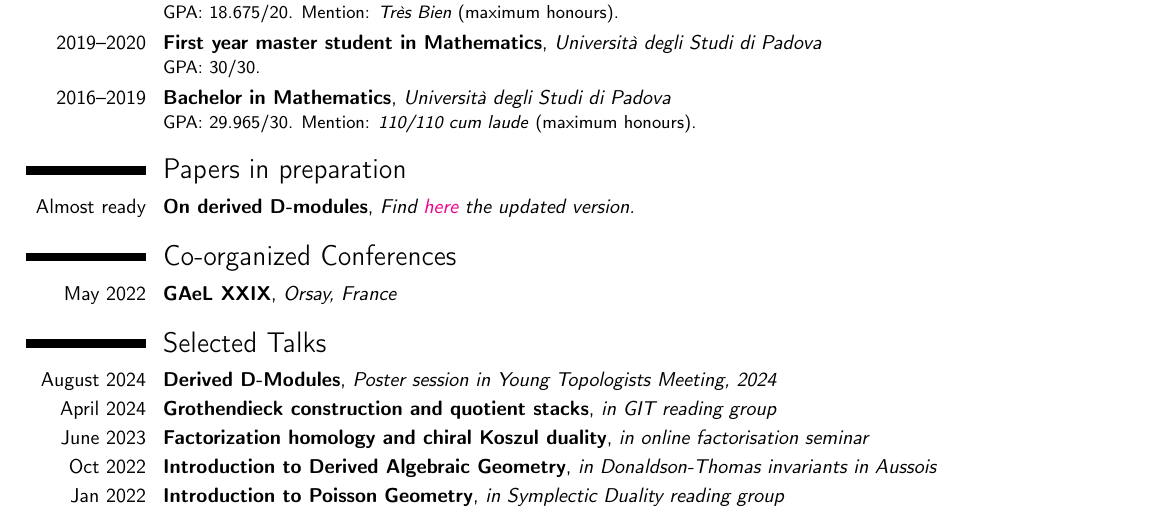
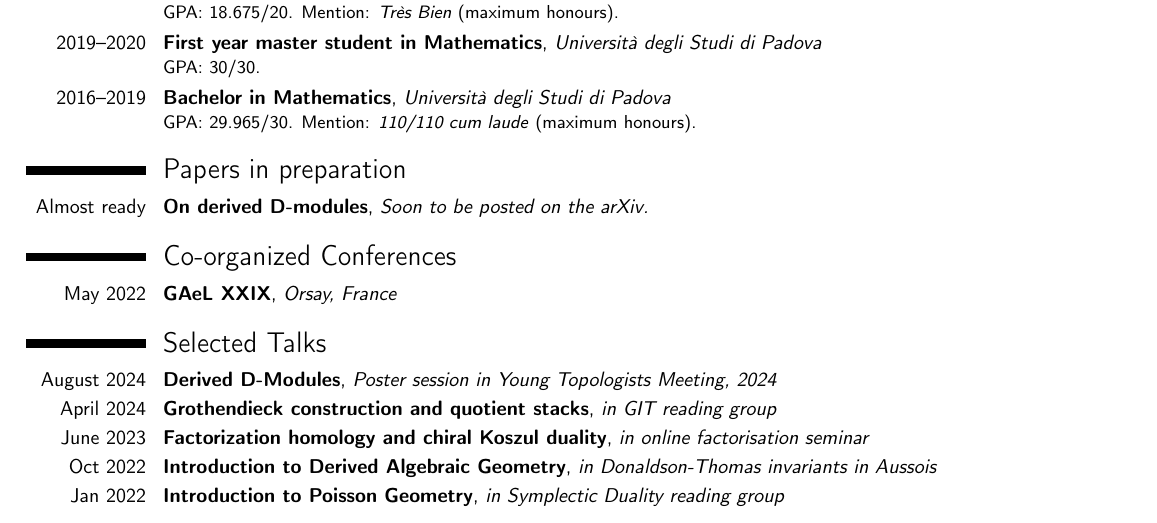
Before and after one commit to carlobuccisano/Curriculum-Vitae, a LaTeX CV (short_cv.tex): part of page 1 of 2, cut so that both start at the same text. Compiled offline with pdfLaTeX.

Commit message:
Removed link

```diff
--- a/short_cv.tex
+++ b/short_cv.tex
@@ -43,7 +43,8 @@
 
 
 \section{Papers in preparation}
-\cventry{Almost ready}{On derived D-modules}{Find \href{https://carlobuccisano.github.io/article}{here} the updated version.}{}{}{}
+%\cventry{Almost ready}{On derived D-modules}{Find \href{https://carlobuccisano.github.io/article}{here} the updated version.}{}{}{}
+\cventry{Almost ready}{On derived D-modules}{Soon to be posted on the arXiv.}{}{}{}
 %----------------------------------------------------------------------------------------
 %	ORGANIZER SECTION
 %----------------------------------------------------------------------------------------
```
Also changed, not shown: short_cv.pdf.
